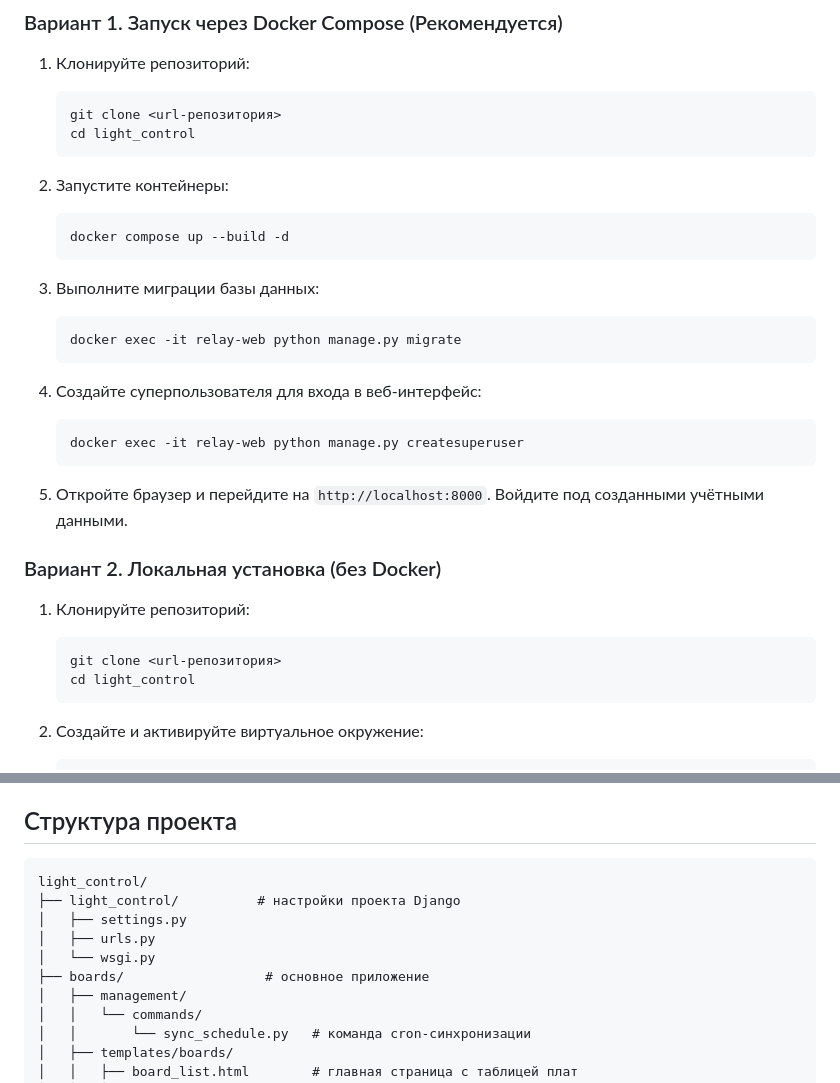
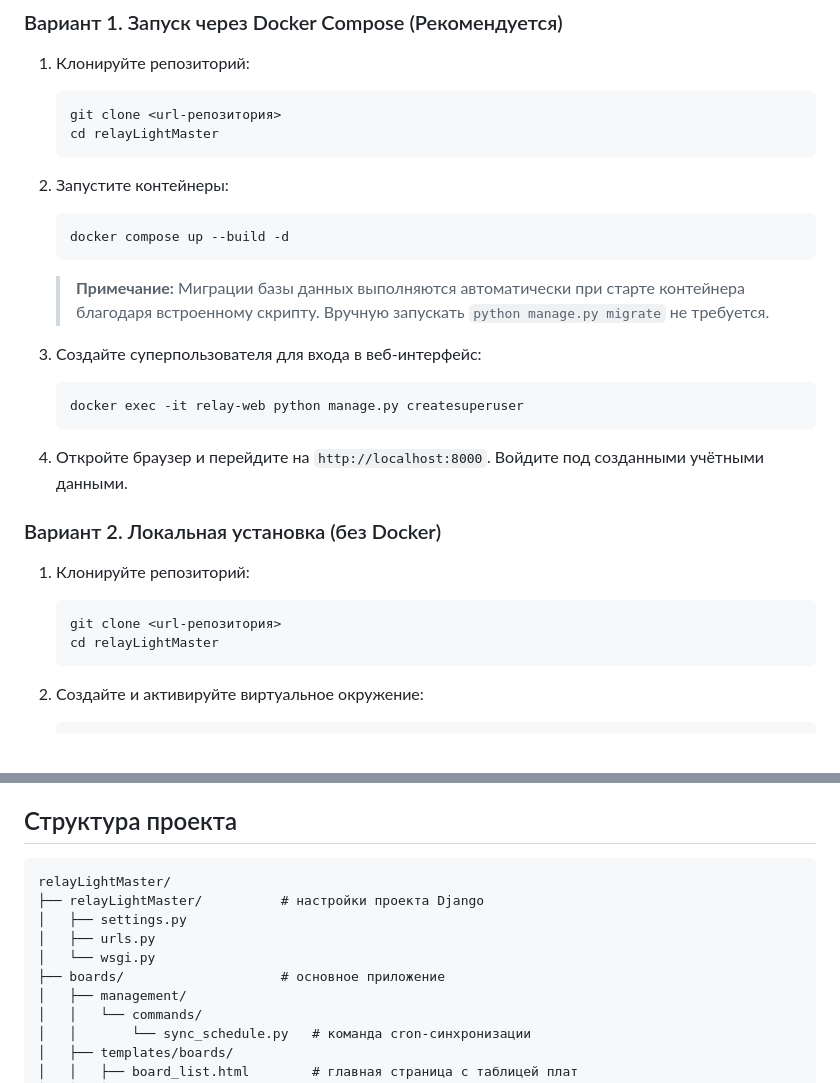
Before and after one commit to pridatkin/relayLightMaster, a Markdown page: README.md, 2 parts joined by grey strips. GitHub-like rendering; blank space fills up the shorter version.

Commit message:
docs: update README

````diff
--- a/README.md
+++ b/README.md
@@ -28,7 +28,7 @@
 
    ```bash
    git clone <url-репозитория>
-   cd light_control
+   cd relayLightMaster
    ```
 
 2. Запустите контейнеры:
@@ -37,19 +37,15 @@
    docker compose up --build -d
    ```
 
-3. Выполните миграции базы данных:
+   > **Примечание:** Миграции базы данных выполняются автоматически при старте контейнера благодаря встроенному скрипту. Вручную запускать `python manage.py migrate` не требуется.
 
-   ```bash
-   docker exec -it relay-web python manage.py migrate
-   ```
-
-4. Создайте суперпользователя для входа в веб-интерфейс:
+3. Создайте суперпользователя для входа в веб-интерфейс:
 
    ```bash
    docker exec -it relay-web python manage.py createsuperuser
    ```
 
-5. Откройте браузер и перейдите на `http://localhost:8000`. Войдите под созданными учётными данными.
+4. Откройте браузер и перейдите на `http://localhost:8000`. Войдите под созданными учётными данными.
 
 ### Вариант 2. Локальная установка (без Docker)
 
@@ -57,7 +53,7 @@
 
    ```bash
    git clone <url-репозитория>
-   cd light_control
+   cd relayLightMaster
    ```
 
 2. Создайте и активируйте виртуальное окружение:
@@ -177,12 +173,12 @@
 ## Структура проекта
 
 ```plaintext
-light_control/
-├── light_control/          # настройки проекта Django
+relayLightMaster/
+├── relayLightMaster/          # настройки проекта Django
 │   ├── settings.py
 │   ├── urls.py
 │   └── wsgi.py
-├── boards/                  # основное приложение
+├── boards/                    # основное приложение
 │   ├── management/
 │   │   └── commands/
 │   │       └── sync_schedule.py   # команда cron-синхронизации
````
